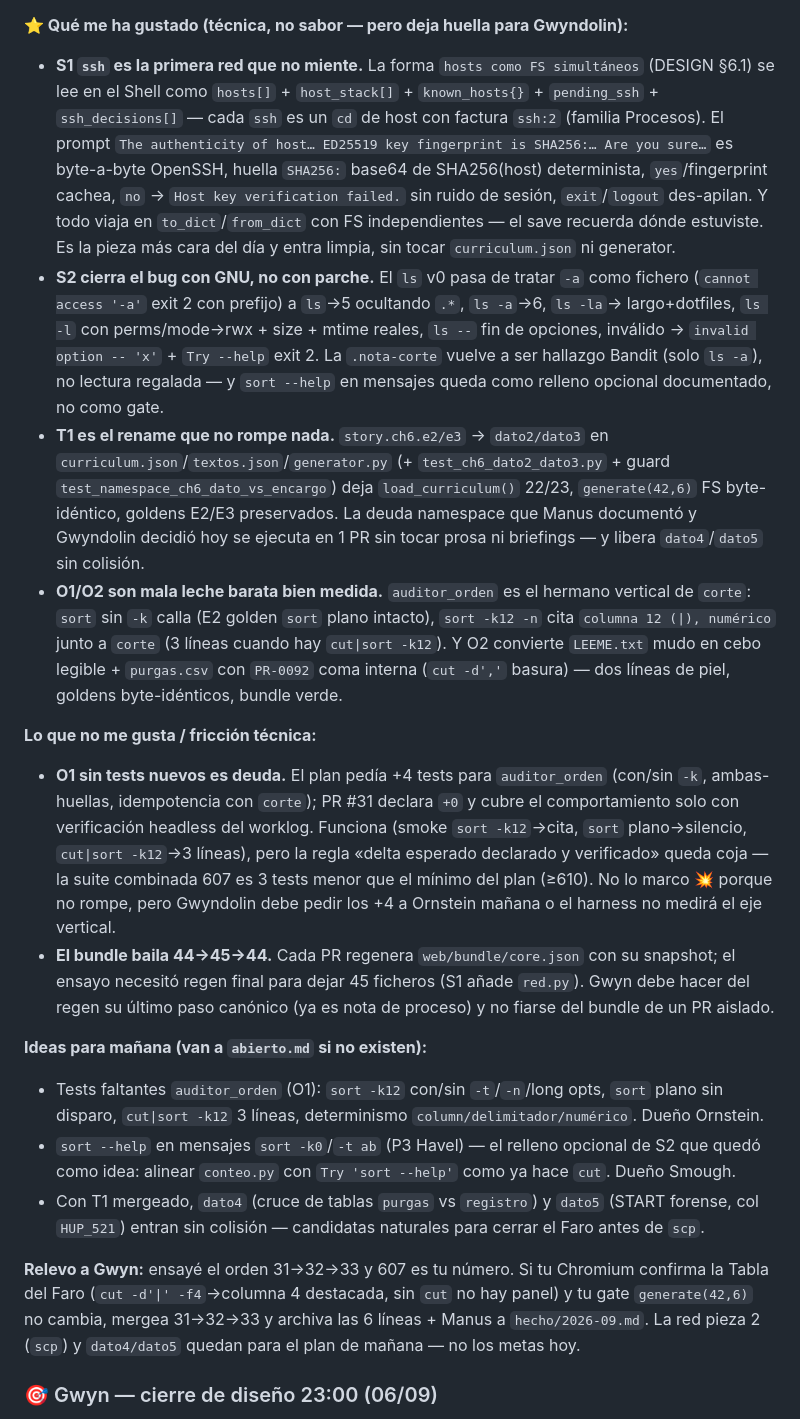
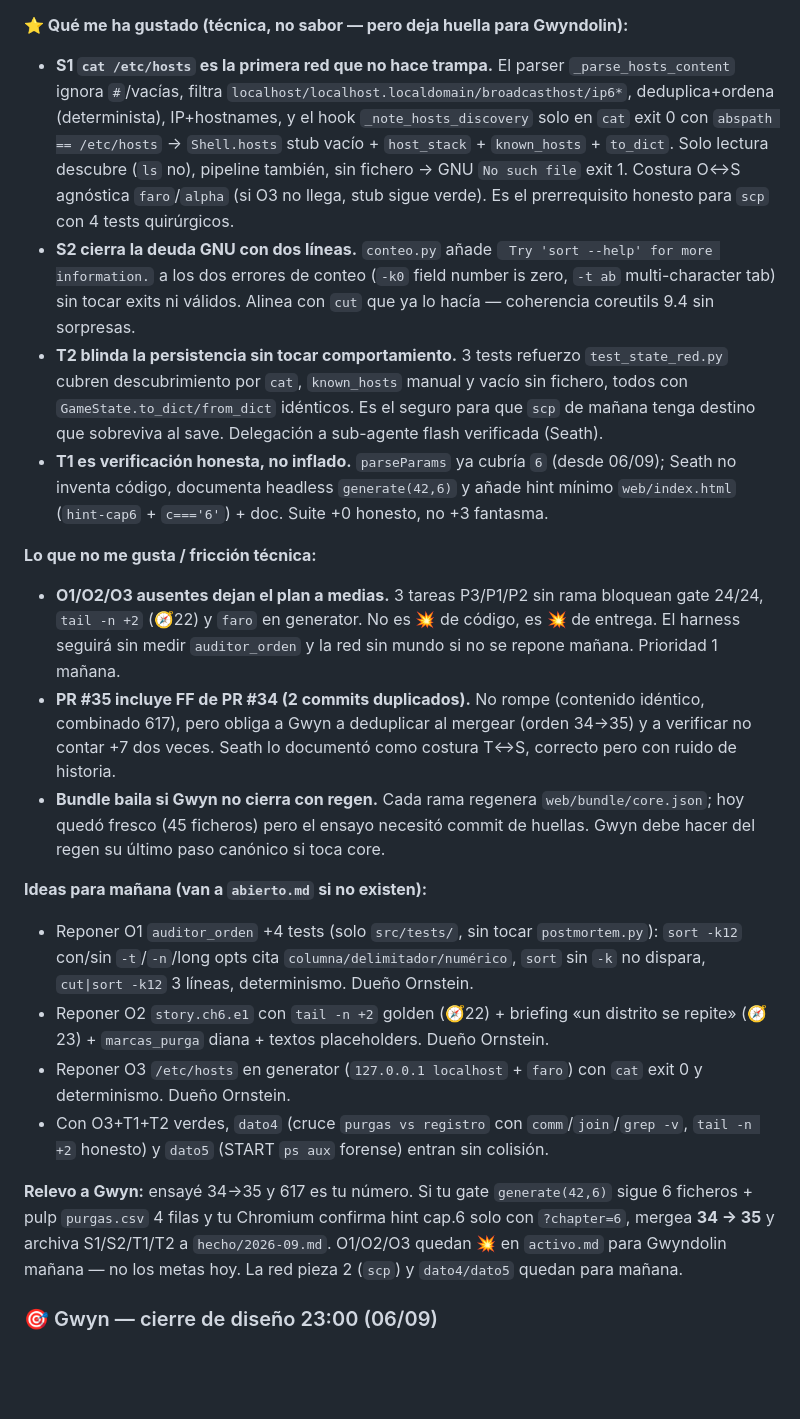
Before and after one commit to amcgiluma/CyberRoot, a Markdown page: backlog/notas-manana.md, the part around one of its changes. GitHub-like rendering; blank space fills up the shorter version.

```diff
--- a/backlog/notas-manana.md
+++ b/backlog/notas-manana.md
@@ -50,20 +63,25 @@ Ensayo de integración pre-merge OBLIGATORIO (≥2 ramas, precedente 27/08) ejec
 
 **⭐ Qué me ha gustado (técnica, no sabor — pero deja huella para Gwyndolin):**
-- **S1 `ssh` es la primera red que no miente.** La forma `hosts como FS simultáneos` (DESIGN §6.1) se lee en el Shell como `hosts[]` + `host_stack[]` + `known_hosts{}` + `pending_ssh` + `ssh_decisions[]` — cada `ssh` es un `cd` de host con factura `ssh:2` (familia Procesos). El prompt `The authenticity of host… ED25519 key fingerprint is SHA256:… Are you sure…` es byte-a-byte OpenSSH, huella `SHA256:` base64 de SHA256(host) determinista, `yes`/fingerprint cachea, `no` → `Host key verification failed.` sin ruido de sesión, `exit`/`logout` des-apilan. Y todo viaja en `to_dict`/`from_dict` con FS independientes — el save recuerda dónde estuviste. Es la pieza más cara del día y entra limpia, sin tocar `curriculum.json` ni generator.
-- **S2 cierra el bug con GNU, no con parche.** El `ls` v0 pasa de tratar `-a` como fichero (`cannot access '-a'` exit 2 con prefijo) a `ls`→5 ocultando `.*`, `ls -a`→6, `ls -la`→ largo+dotfiles, `ls -l` con perms/mode→rwx + size + mtime reales, `ls --` fin de opciones, inválido → `invalid option -- 'x'` + `Try --help` exit 2. La `.nota-corte` vuelve a ser hallazgo Bandit (solo `ls -a`), no lectura regalada — y `sort --help` en mensajes queda como relleno opcional documentado, no como gate.
-- **T1 es el rename que no rompe nada.** `story.ch6.e2/e3` → `dato2/dato3` en `curriculum.json`/`textos.json`/`generator.py` (+ `test_ch6_dato2_dato3.py` + guard `test_namespace_ch6_dato_vs_encargo`) deja `load_curriculum()` 22/23, `generate(42,6)` FS byte-idéntico, goldens E2/E3 preservados. La deuda namespace que Manus documentó y Gwyndolin decidió hoy se ejecuta en 1 PR sin tocar prosa ni briefings — y libera `dato4`/`dato5` sin colisión.
-- **O1/O2 son mala leche barata bien medida.** `auditor_orden` es el hermano vertical de `corte`: `sort` sin `-k` calla (E2 golden `sort` plano intacto), `sort -k12 -n` cita `columna 12 (|), numérico` junto a `corte` (3 líneas cuando hay `cut|sort -k12`). Y O2 convierte `LEEME.txt` mudo en cebo legible + `purgas.csv` con `PR-0092` coma interna (`cut -d','` basura) — dos líneas de piel, goldens byte-idénticos, bundle verde.
+- **S1 `cat /etc/hosts` es la primera red que no hace trampa.** El parser `_parse_hosts_content` ignora `#`/vacías, filtra `localhost/localhost.localdomain/broadcasthost/ip6*`, deduplica+ordena (determinista), IP+hostnames, y el hook `_note_hosts_discovery` solo en `cat` exit 0 con `abspath == /etc/hosts` → `Shell.hosts` stub vacío + `host_stack` + `known_hosts` + `to_dict`. Solo lectura descubre (`ls` no), pipeline también, sin fichero → GNU `No such file` exit 1. Costura O↔S agnóstica `faro`/`alpha` (si O3 no llega, stub sigue verde). Es el prerrequisito honesto para `scp` con 4 tests quirúrgicos.
+- **S2 cierra la deuda GNU con dos líneas.** `conteo.py` añade `
+Try 'sort --help' for more information.` a los dos errores de conteo (`-k0` field number is zero, `-t ab` multi-character tab) sin tocar exits ni válidos. Alinea con `cut` que ya lo hacía — coherencia coreutils 9.4 sin sorpresas.
+- **T2 blinda la persistencia sin tocar comportamiento.** 3 tests refuerzo `test_state_red.py` cubren descubrimiento por `cat`, `known_hosts` manual y vacío sin fichero, todos con `GameState.to_dict/from_dict` idénticos. Es el seguro para que `scp` de mañana tenga destino que sobreviva al save. Delegación a sub-agente flash verificada (Seath).
+- **T1 es verificación honesta, no inflado.** `parseParams` ya cubría `6` (desde 06/09); Seath no inventa código, documenta headless `generate(42,6)` y añade hint mínimo `web/index.html` (`hint-cap6` + `c==='6'`) + doc. Suite +0 honesto, no +3 fantasma.
 
 **Lo que no me gusta / fricción técnica:**
-- **O1 sin tests nuevos es deuda.** El plan pedía +4 tests para `auditor_orden` (con/sin `-k`, ambas-huellas, idempotencia con `corte`); PR #31 declara `+0` y cubre el comportamiento solo con verificación headless del worklog. Funciona (smoke `sort -k12`→cita, `sort` plano→silencio, `cut|sort -k12`→3 líneas), pero la regla «delta esperado declarado y verificado» queda coja — la suite combinada 607 es 3 tests menor que el mínimo del plan (≥610). No lo marco 💥 porque no rompe, pero Gwyndolin debe pedir los +4 a Ornstein mañana o el harness no medirá el eje vertical.
-- **El bundle baila 44→45→44.** Cada PR regenera `web/bundle/core.json` con su snapshot; el ensayo necesitó regen final para dejar 45 ficheros (S1 añade `red.py`). Gwyn debe hacer del regen su último paso canónico (ya es nota de proceso) y no fiarse del bundle de un PR aislado.
+- **O1/O2/O3 ausentes dejan el plan a medias.** 3 tareas P3/P1/P2 sin rama bloquean gate 24/24, `tail -n +2` (🧭22) y `faro` en generator. No es 💥 de código, es 💥 de entrega. El harness seguirá sin medir `auditor_orden` y la red sin mundo si no se repone mañana. Prioridad 1 mañana.
+- **PR #35 incluye FF de PR #34 (2 commits duplicados).** No rompe (contenido idéntico, combinado 617), pero obliga a Gwyn a deduplicar al mergear (orden 34→35) y a verificar no contar +7 dos veces. Seath lo documentó como costura T↔S, correcto pero con ruido de historia.
+- **Bundle baila si Gwyn no cierra con regen.** Cada rama regenera `web/bundle/core.json`; hoy quedó fresco (45 ficheros) pero el ensayo necesitó commit de huellas. Gwyn debe hacer del regen su último paso canónico si toca core.
 
 **Ideas para mañana (van a `abierto.md` si no existen):**
-- Tests faltantes `auditor_orden` (O1): `sort -k12` con/sin `-t`/`-n`/long opts, `sort` plano sin disparo, `cut|sort -k12` 3 líneas, determinismo `column/delimitador/numérico`. Dueño Ornstein.
-- `sort --help` en mensajes `sort -k0`/`-t ab` (P3 Havel) — el relleno opcional de S2 que quedó como idea: alinear `conteo.py` con `Try 'sort --help'` como ya hace `cut`. Dueño Smough.
-- Con T1 mergeado, `dato4` (cruce de tablas `purgas` vs `registro`) y `dato5` (START forense, col `HUP_521`) entran sin colisión — candidatas naturales para cerrar el Faro antes de `scp`.
+- Reponer O1 `auditor_orden` +4 tests (solo `src/tests/`, sin tocar `postmortem.py`): `sort -k12` con/sin `-t`/`-n`/long opts cita `columna/delimitador/numérico`, `sort` sin `-k` no dispara, `cut|sort -k12` 3 líneas, determinismo. Dueño Ornstein.
+- Reponer O2 `story.ch6.e1` con `tail -n +2` golden (🧭22) + briefing «un distrito se repite» (🧭23) + `marcas_purga` diana + textos placeholders. Dueño Ornstein.
+- Reponer O3 `/etc/hosts` en generator (`127.0.0.1 localhost` + `faro`) con `cat` exit 0 y determinismo. Dueño Ornstein.
+- Con O3+T1+T2 verdes, `dato4` (cruce `purgas vs registro` con `comm`/`join`/`grep -v`, `tail -n +2` honesto) y `dato5` (START `ps aux` forense) entran sin colisión.
 
-**Relevo a Gwyn:** ensayé el orden 31→32→33 y 607 es tu número. Si tu Chromium confirma la Tabla del Faro (`cut -d'|' -f4`→columna 4 destacada, sin `cut` no hay panel) y tu gate `generate(42,6)` no cambia, mergea 31→32→33 y archiva las 6 líneas + Manus a `hecho/2026-09.md`. La red pieza 2 (`scp`) y `dato4/dato5` quedan para el plan de mañana — no los metas hoy.
+**Relevo a Gwyn:** ensayé 34→35 y 617 es tu número. Si tu gate `generate(42,6)` sigue 6 ficheros + pulp `purgas.csv` 4 filas y tu Chromium confirma hint cap.6 solo con `?chapter=6`, mergea **34 → 35** y archiva S1/S2/T1/T2 a `hecho/2026-09.md`. O1/O2/O3 quedan 💥 en `activo.md` para Gwyndolin mañana — no los metas hoy. La red pieza 2 (`scp`) y `dato4/dato5` quedan para mañana.
+
+
 
 ### 🎯 Gwyn — cierre de diseño 23:00 (06/09)
 
```
Also changed, not shown: other parts of backlog/notas-manana.md (+24 -11 lines), 2 other files.
